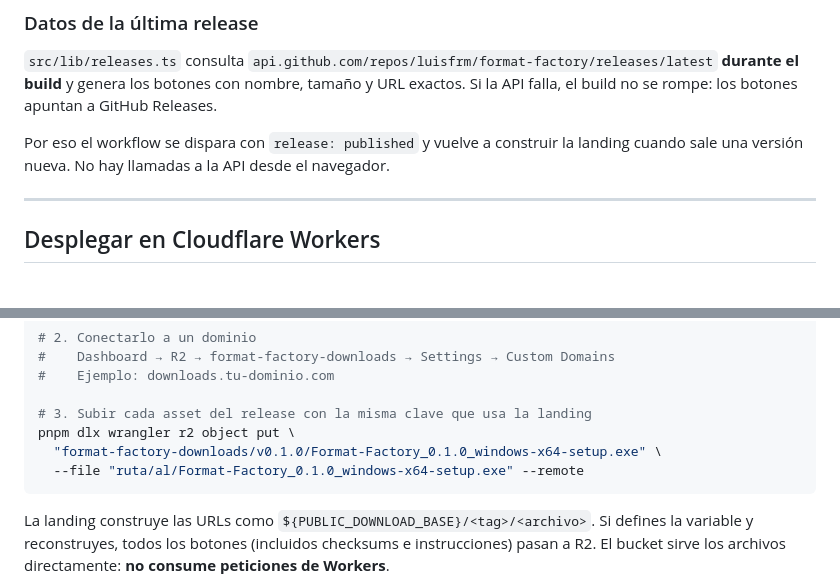
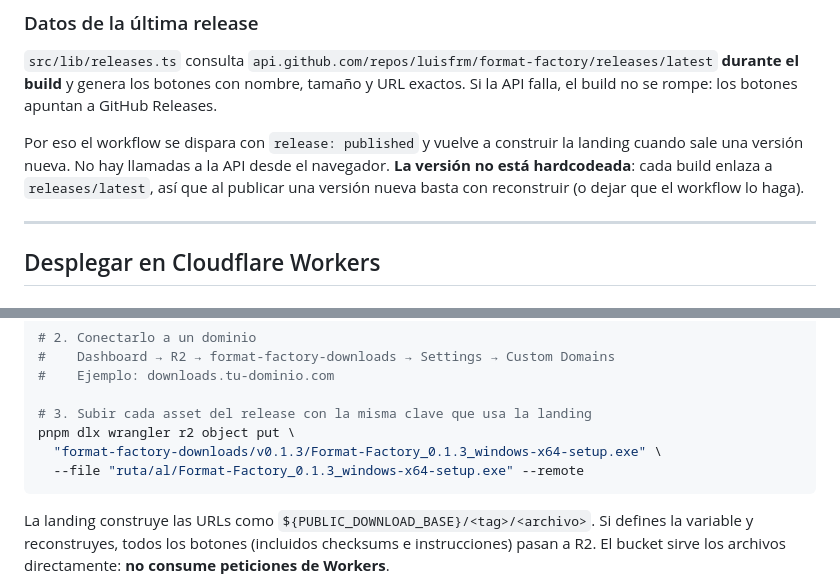
Before and after one commit to luisfrm/format-factory, a Markdown page: landing/README.md, 2 parts joined by grey strips. GitHub-like rendering.

Commit message:
docs(landing): actualiza ejemplos a la release 0.1.3

````diff
--- a/landing/README.md
+++ b/landing/README.md
@@ -106,7 +106,9 @@ la API falla, el build no se rompe: los botones apuntan a GitHub Releases.
 
 Por eso el workflow se dispara con `release: published` y vuelve a construir la
 landing cuando sale una versión nueva. No hay llamadas a la API desde el
-navegador.
+navegador. **La versión no está hardcodeada**: cada build enlaza a
+`releases/latest`, así que al publicar una versión nueva basta con reconstruir
+(o dejar que el workflow lo haga).
 
 ---
 
@@ -191,8 +193,8 @@ pnpm dlx wrangler r2 bucket create format-factory-downloads
 
 # 3. Subir cada asset del release con la misma clave que usa la landing
 pnpm dlx wrangler r2 object put \
-  "format-factory-downloads/v0.1.0/Format-Factory_0.1.0_windows-x64-setup.exe" \
-  --file "ruta/al/Format-Factory_0.1.0_windows-x64-setup.exe" --remote
+  "format-factory-downloads/v0.1.3/Format-Factory_0.1.3_windows-x64-setup.exe" \
+  --file "ruta/al/Format-Factory_0.1.3_windows-x64-setup.exe" --remote
 ```
 
 La landing construye las URLs como
````
